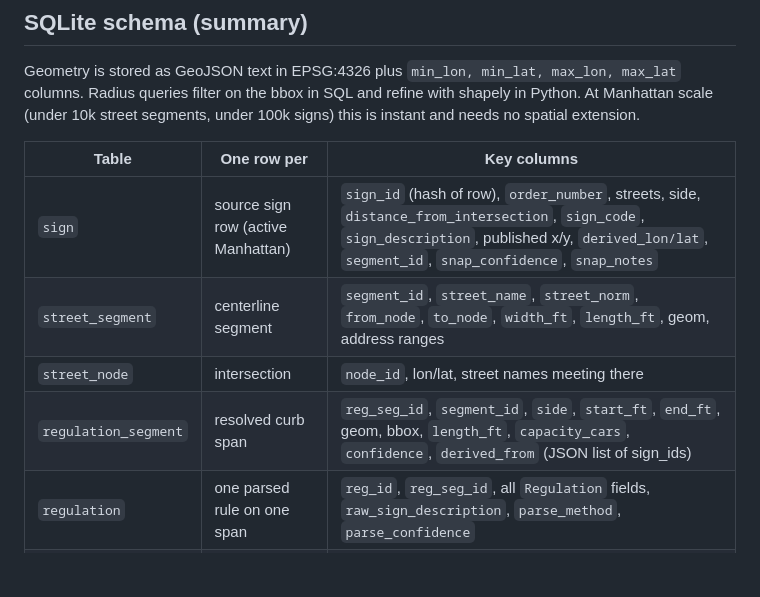
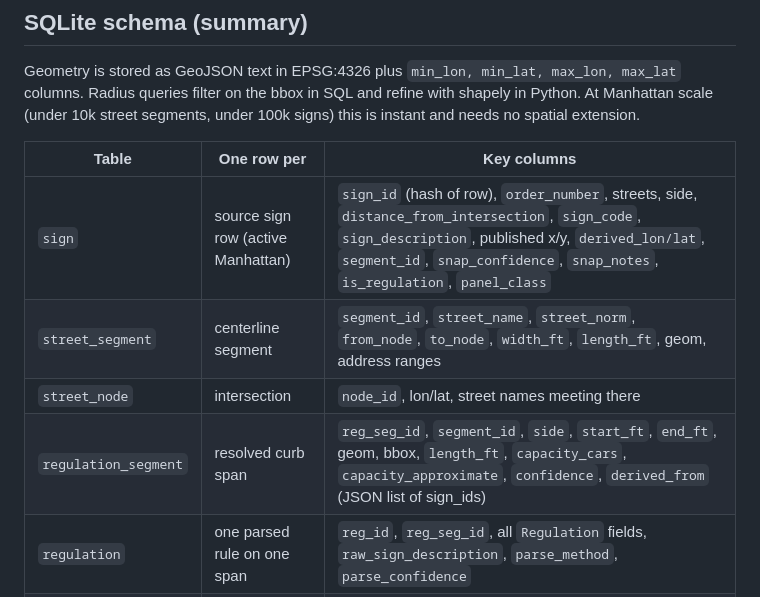
Before and after one commit to Oren-T/curbcheck, a Markdown page: docs/ARCHITECTURE.md, the part around the change. Rendered like a GitHub page; blank space fills up the shorter version.

Commit message:
Note the two new sign and segment columns in the schema summary
Co-Authored-By: Claude Opus 5 (1M context) <noreply@anthropic.com>

```diff
--- a/docs/ARCHITECTURE.md
+++ b/docs/ARCHITECTURE.md
@@ -87,10 +87,10 @@ with shapely in Python. At Manhattan scale (under 10k street segments, under
 
 | Table | One row per | Key columns |
 |---|---|---|
-| `sign` | source sign row (active Manhattan) | `sign_id` (hash of row), `order_number`, streets, side, `distance_from_intersection`, `sign_code`, `sign_description`, published x/y, `derived_lon/lat`, `segment_id`, `snap_confidence`, `snap_notes` |
+| `sign` | source sign row (active Manhattan) | `sign_id` (hash of row), `order_number`, streets, side, `distance_from_intersection`, `sign_code`, `sign_description`, published x/y, `derived_lon/lat`, `segment_id`, `snap_confidence`, `snap_notes`, `is_regulation`, `panel_class` |
 | `street_segment` | centerline segment | `segment_id`, `street_name`, `street_norm`, `from_node`, `to_node`, `width_ft`, `length_ft`, geom, address ranges |
 | `street_node` | intersection | `node_id`, lon/lat, street names meeting there |
-| `regulation_segment` | resolved curb span | `reg_seg_id`, `segment_id`, `side`, `start_ft`, `end_ft`, geom, bbox, `length_ft`, `capacity_cars`, `confidence`, `derived_from` (JSON list of sign_ids) |
+| `regulation_segment` | resolved curb span | `reg_seg_id`, `segment_id`, `side`, `start_ft`, `end_ft`, geom, bbox, `length_ft`, `capacity_cars`, `capacity_approximate`, `confidence`, `derived_from` (JSON list of sign_ids) |
 | `regulation` | one parsed rule on one span | `reg_id`, `reg_seg_id`, all `Regulation` fields, `raw_sign_description`, `parse_method`, `parse_confidence` |
 | `meter_rate` | ParkNYC blockface | `blockface_id`, `segment_id`, `side`, `rate_label`, `hour_rates` (JSON), geom |
 | `asp_suspension` | calendar date | `date`, `is_major_legal_holiday`, `meters_suspended`, `label` |
```
